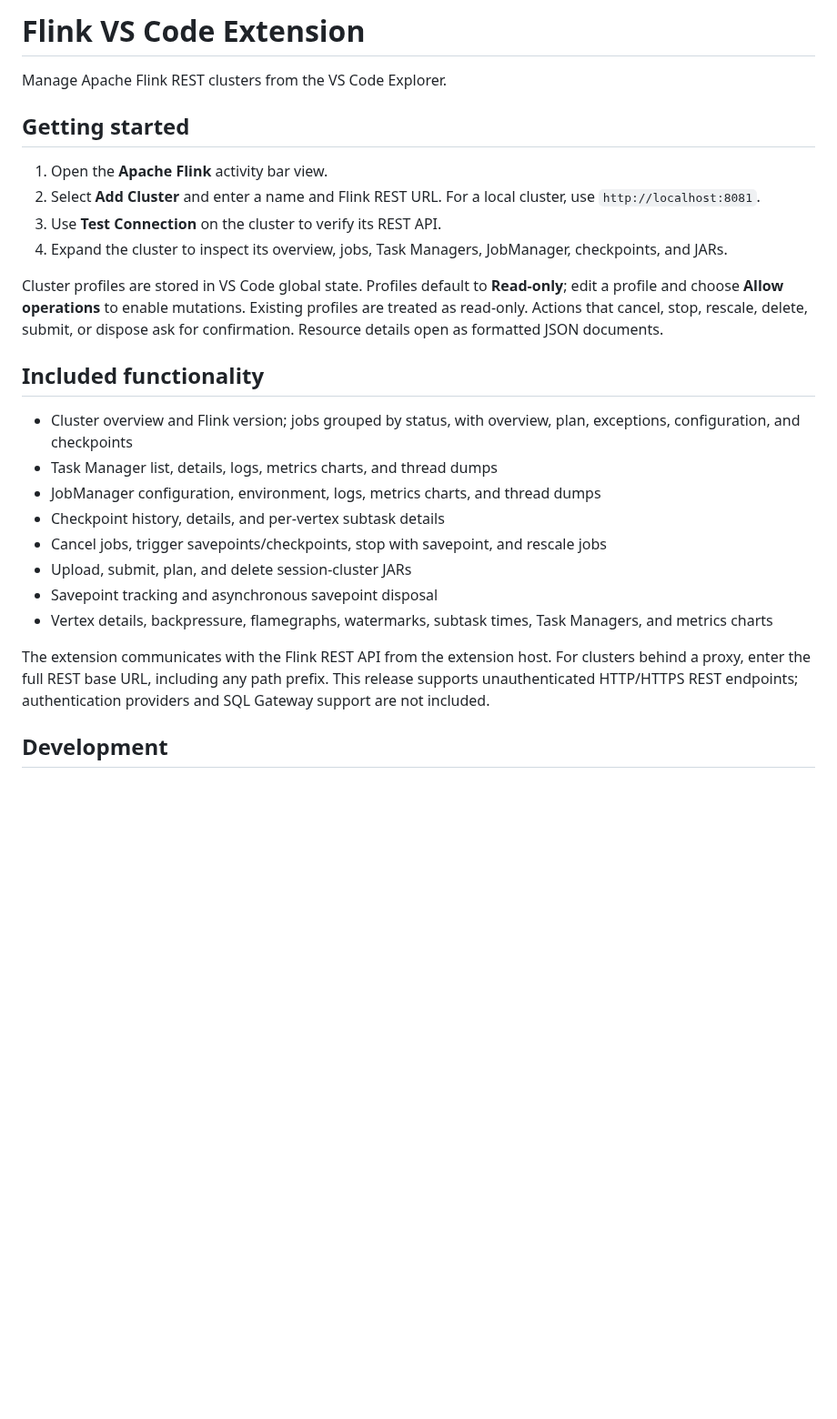
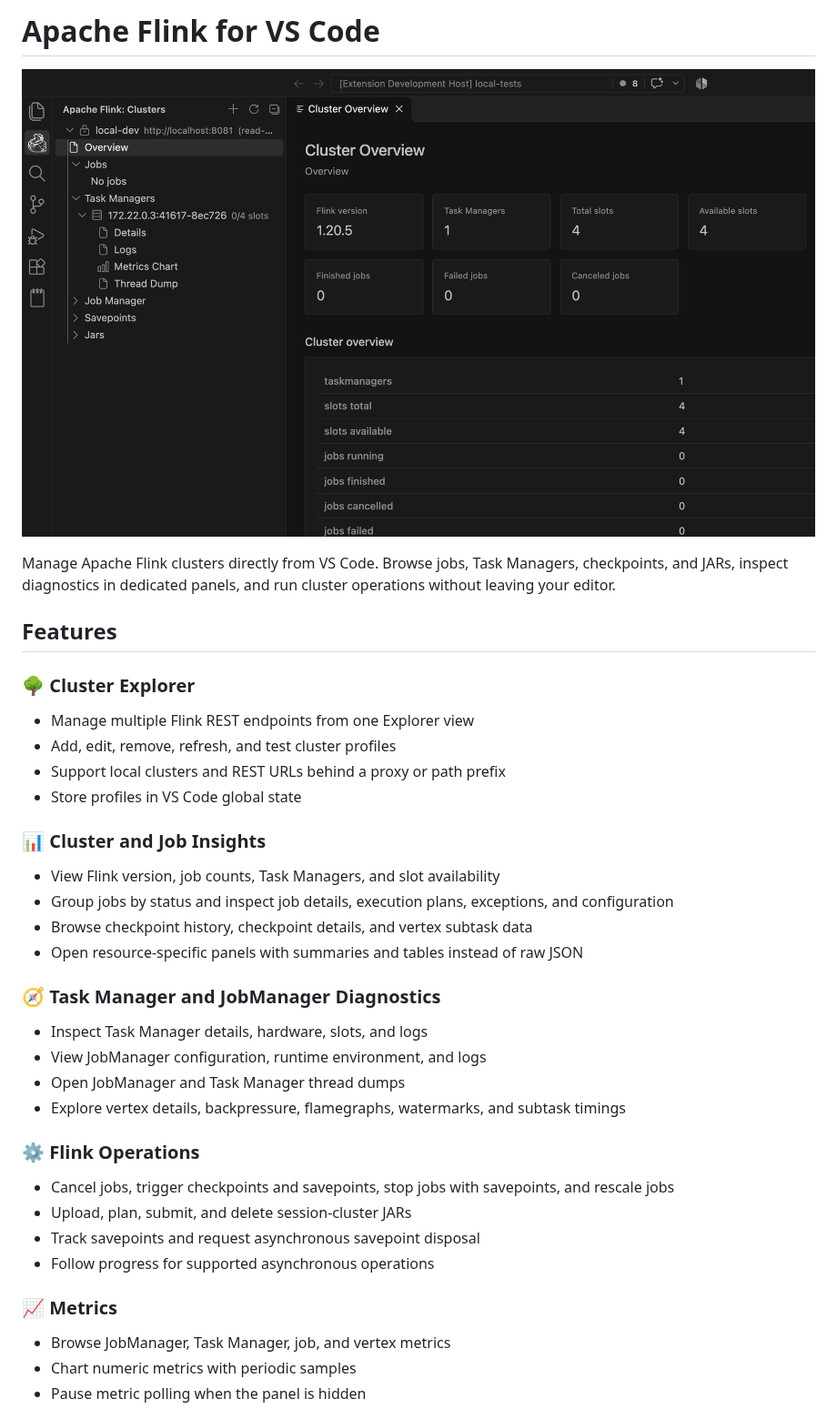
Before and after one commit to necatiarslan/flink-vscode-extension, a Markdown page: README.md, the part around one of its changes. Shown at 91% size. GitHub-like rendering; pictures changed too: media/readme/main-screen.png; blank space fills up the shorter version.

Commit message:
panels

```diff
--- a/README.md
+++ b/README.md
@@ -1,28 +1,37 @@
-# Flink VS Code Extension
+# Apache Flink for VS Code
 
-Manage Apache Flink REST clusters from the VS Code Explorer.
+![Apache Flink cluster explorer and overview panel](media/readme/main-screen.png)
 
-## Getting started
+Manage Apache Flink clusters directly from VS Code. Browse jobs, Task Managers, checkpoints, and JARs, inspect diagnostics in dedicated panels, and run cluster operations without leaving your editor.
 
-1. Open the **Apache Flink** activity bar view.
-2. Select **Add Cluster** and enter a name and Flink REST URL. For a local cluster, use `http://localhost:8081`.
-3. Use **Test Connection** on the cluster to verify its REST API.
-4. Expand the cluster to inspect its overview, jobs, Task Managers, JobManager, checkpoints, and JARs.
+## Features
 
-Cluster profiles are stored in VS Code global state. Profiles default to **Read-only**; edit a profile and choose **Allow operations** to enable mutations. Existing profiles are treated as read-only. Actions that cancel, stop, rescale, delete, submit, or dispose ask for confirmation. Resource details open as formatted JSON documents.
+### 🌳 Cluster Explorer
+- Manage multiple Flink REST endpoints from one Explorer view
+- Add, edit, remove, refresh, and test cluster profiles
+- Support local clusters and REST URLs behind a proxy or path prefix
+- Store profiles in VS Code global state
 
-## Included functionality
+### 📊 Cluster and Job Insights
+- View Flink version, job counts, Task Managers, and slot availability
+- Group jobs by status and inspect job details, execution plans, exceptions, and configuration
+- Browse checkpoint history, checkpoint details, and vertex subtask data
+- Open resource-specific panels with summaries and tables instead of raw JSON
 
-- Cluster overview and Flink version; jobs grouped by status, with overview, plan, exceptions, configuration, and checkpoints
-- Task Manager list, details, logs, metrics charts, and thread dumps
-- JobManager configuration, environment, logs, metrics charts, and thread dumps
-- Checkpoint history, details, and per-vertex subtask details
-- Cancel jobs, trigger savepoints/checkpoints, stop with savepoint, and rescale jobs
-- Upload, submit, plan, and delete session-cluster JARs
-- Savepoint tracking and asynchronous savepoint disposal
-- Vertex details, backpressure, flamegraphs, watermarks, subtask times, Task Managers, and metrics charts
+### 🧭 Task Manager and JobManager Diagnostics
+- Inspect Task Manager details, hardware, slots, and logs
+- View JobManager configuration, runtime environment, and logs
+- Open JobManager and Task Manager thread dumps
+- Explore vertex details, backpressure, flamegraphs, watermarks, and subtask timings
 
-The extension communicates with the Flink REST API from the extension host. For clusters behind a proxy, enter the full REST base URL, including any path prefix. This release supports unauthenticated HTTP/HTTPS REST endpoints; authentication providers and SQL Gateway support are not included.
+### ⚙️ Flink Operations
+- Cancel jobs, trigger checkpoints and savepoints, stop jobs with savepoints, and rescale jobs
+- Upload, plan, submit, and delete session-cluster JARs
+- Track savepoints and request asynchronous savepoint disposal
+- Follow progress for supported asynchronous operations
 
-## Development
+### 📈 Metrics
+- Browse JobManager, Task Manager, job, and vertex metrics
+- Chart numeric metrics with periodic samples
+- Pause metric polling when the panel is hidden
 
```
Also changed, not shown: other parts of README.md (+32 -3 lines), 6 other files.
